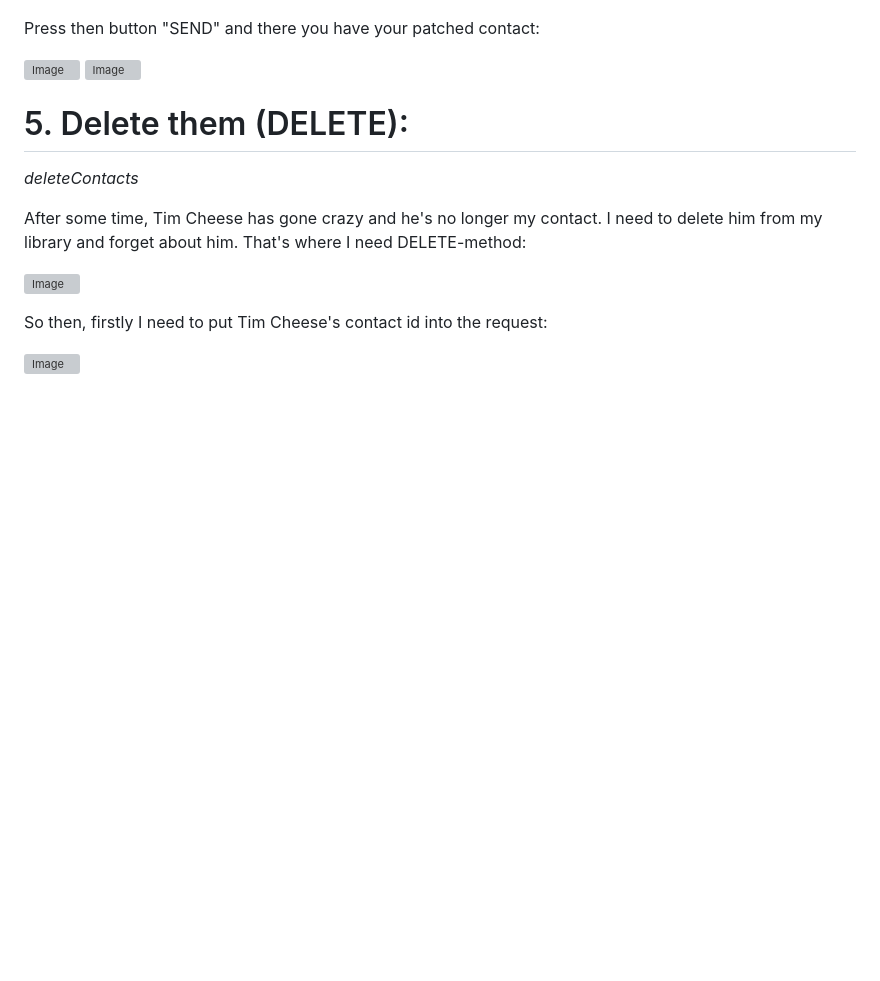
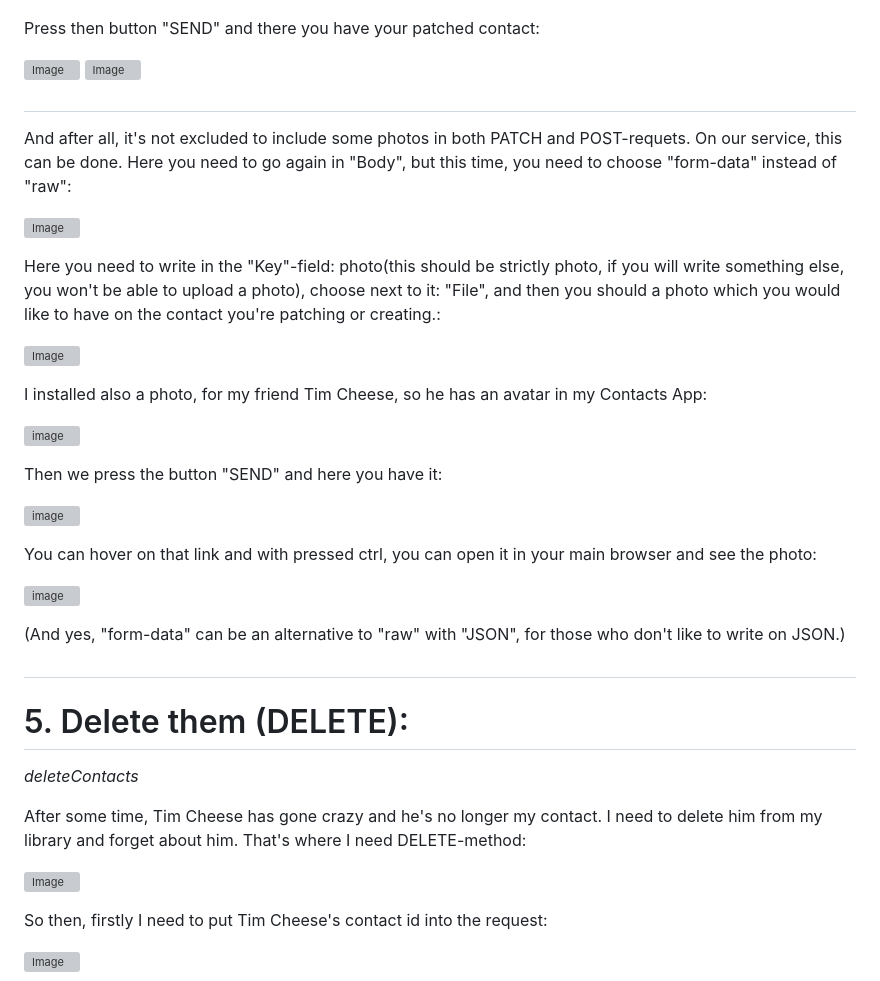
Before and after one commit to Bogdan-uas/nodejs-hw-mongodb, a Markdown page: README.md, the part around one of its changes. Rendered like a GitHub page; blank space fills up the shorter version; grey boxes are pictures that could not be loaded.

```diff
--- a/README.md
+++ b/README.md
@@ -115,6 +115,32 @@ Press then button "SEND" and there you have your patched contact:
 
 ![Image](https://github.com/user-attachments/assets/175c26da-eddc-4b72-98cd-d5370e09ec81)
 ![Image](https://github.com/user-attachments/assets/711b844e-dce5-4853-927e-6c2453772c03)
+
+#
+
+And after all, it's not excluded to include some photos in both PATCH and POST-requets. On our service, this can be done. Here you need to go again in "Body", but this time, you need to choose "form-data" instead of "raw":
+
+![Image](https://github.com/user-attachments/assets/2ba3aa9c-b684-481b-9bf6-cbb66a3c1ae8)
+
+Here you need to write in the "Key"-field: photo(this should be strictly photo, if you will write something else, you won't be able to upload a photo), choose next to it: "File", and then you should a photo which you would like to have on the contact you're patching or creating.:
+
+![Image](https://github.com/user-attachments/assets/c722171b-d012-43c6-a2d1-10ec2ef2b9de)
+
+I installed also a photo, for my friend Tim Cheese, so he has an avatar in my Contacts App:
+
+![image](https://github.com/user-attachments/assets/34d4e375-3727-496a-9656-19d99580794d)
+
+Then we press the button "SEND" and here you have it:
+
+![image](https://github.com/user-attachments/assets/94b9b1f4-3ddf-4c91-8cca-e36c38b4fd30)
+
+You can hover on that link and with pressed ctrl, you can open it in your main browser and see the photo:
+
+![image](https://github.com/user-attachments/assets/b93e1ff7-6a06-406f-865c-85dbb1ea1f45)
+
+(And yes, "form-data" can be an alternative to "raw" with "JSON", for those who don't like to write on JSON.)
+
+#
 
 # 5. Delete them (DELETE):
 
```
Also changed, not shown: other parts of README.md (+1 -1 lines).
